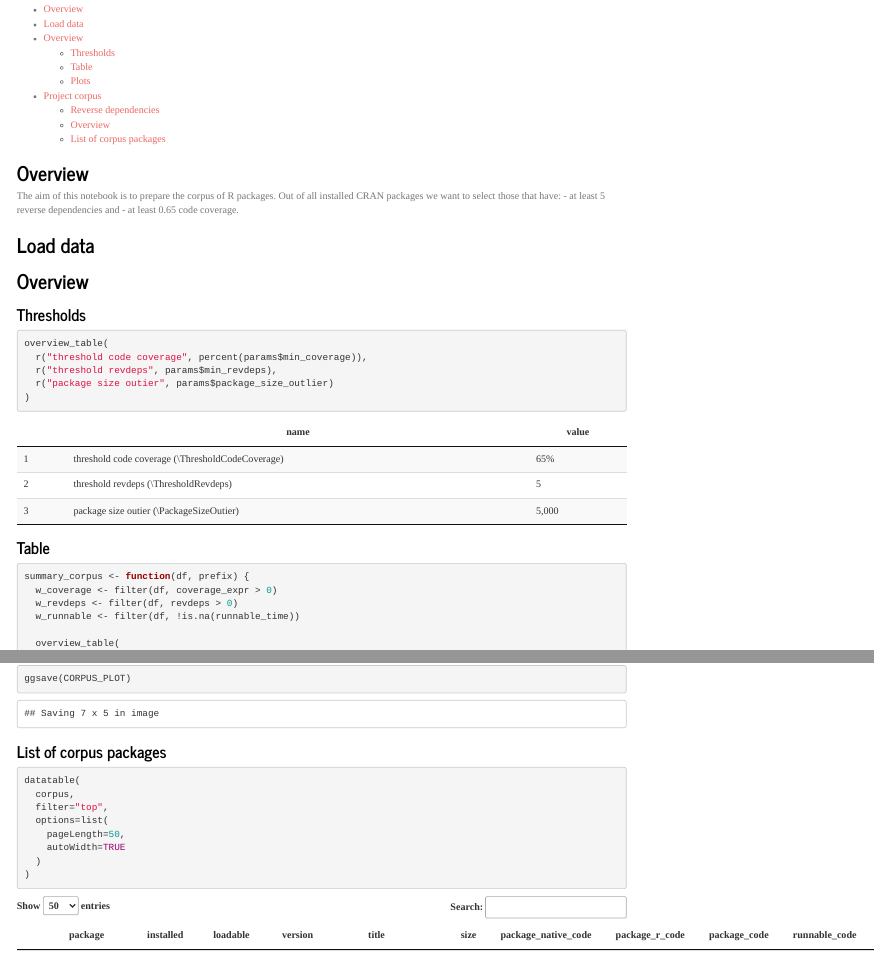
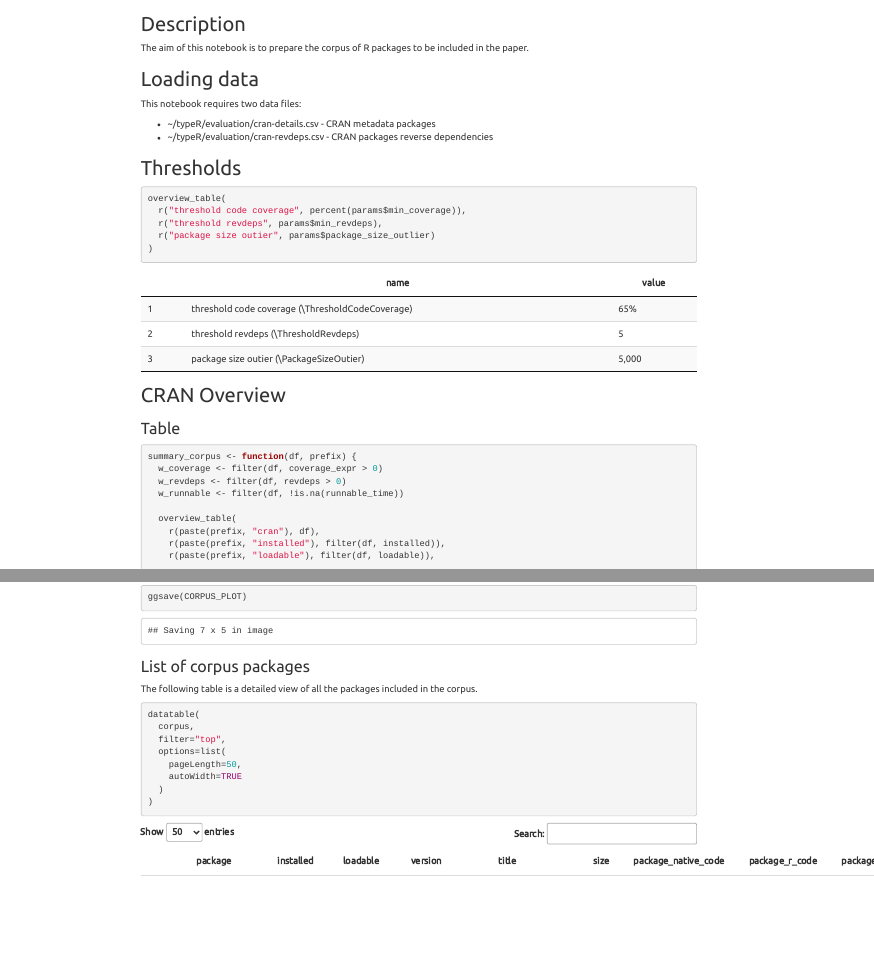
Before and after one commit to PRL-PRG/OOPSLA20-typer-artifact, an R Markdown document (typeR/analysis/corpus-analysis.Rmd): the page in a window 1100 px wide, from its top, and a second part further down, joined at a grey line. Rendered offline with R 4.5, knitr and Pandoc, with nearby package versions; menus at the side of the page are left out.

Commit message:
Update corpus-analysis.Rmd - header and text

````diff
--- a/typeR/analysis/corpus-analysis.Rmd
+++ b/typeR/analysis/corpus-analysis.Rmd
@@ -1,9 +1,12 @@
 ---
 title: "Corpus Analysis"
+authors: "Alexi Turcotte, Aviral Goel, Filip Krikava and Jan Vitek"
 output:
   html_document:
-    theme: journal
+    keep_md: yes
+    theme: united
     toc: yes
+    toc_float: yes
 editor_options:
   chunk_output_type: console
 params:
@@ -29,17 +32,21 @@ source("inc/latextags.R")
 create_tags(path(TAGS_DIR, "corpus.tex"), prefix="", default=TRUE)
 ```
 
-## Overview
+## Description
 
-The aim of this notebook is to prepare the corpus of R packages.
-Out of all installed CRAN packages we want to select those that have:
-- at least `r params$min_revdeps` reverse dependencies and
-- at least `r params$min_coverage` code coverage.
+The aim of this notebook is to prepare the corpus of R packages to be included in the paper.
 
-## Load data
+## Loading data
 
-```{r load data, include=FALSE}
+This notebook requires two data files:
+
+- `r CRAN_PACKAGES_DETAILS` - CRAN metadata packages
+- `r CRAN_REVDEPS` - CRAN packages reverse dependencies
+
+```{r load data - packages, include=FALSE}
 pkgs <- read_csv(CRAN_PACKAGES_DETAILS)
 ```
 
-## Overview
+```{r load data - revdep, include=FALSE}
+pkgs_revdeps_raw <- read_csv(
+  CRAN_REVDEPS,
@@ -46,5 +59,5 @@ pkgs <- read_csv(CRAN_PACKAGES_DETAILS)
 
-### Thresholds
+## Thresholds
 
 ```{r thresholds}
 overview_table(
@@ -53,6 +66,8 @@ overview_table(
   r("package size outier", params$package_size_outlier)
 )
 ```
+
+## CRAN Overview
 
 ### Table
 
@@ -267,6 +273,8 @@ ggsave(CORPUS_PLOT)
 
 ### List of corpus packages
 
+The following table is a detailed view of all the packages included in the corpus.
+
 ```{r list of packages}
 datatable(
   corpus,
````
Also changed, not shown: typeR/analysis/corpus-analysis.Rmd (21 more changed lines).
